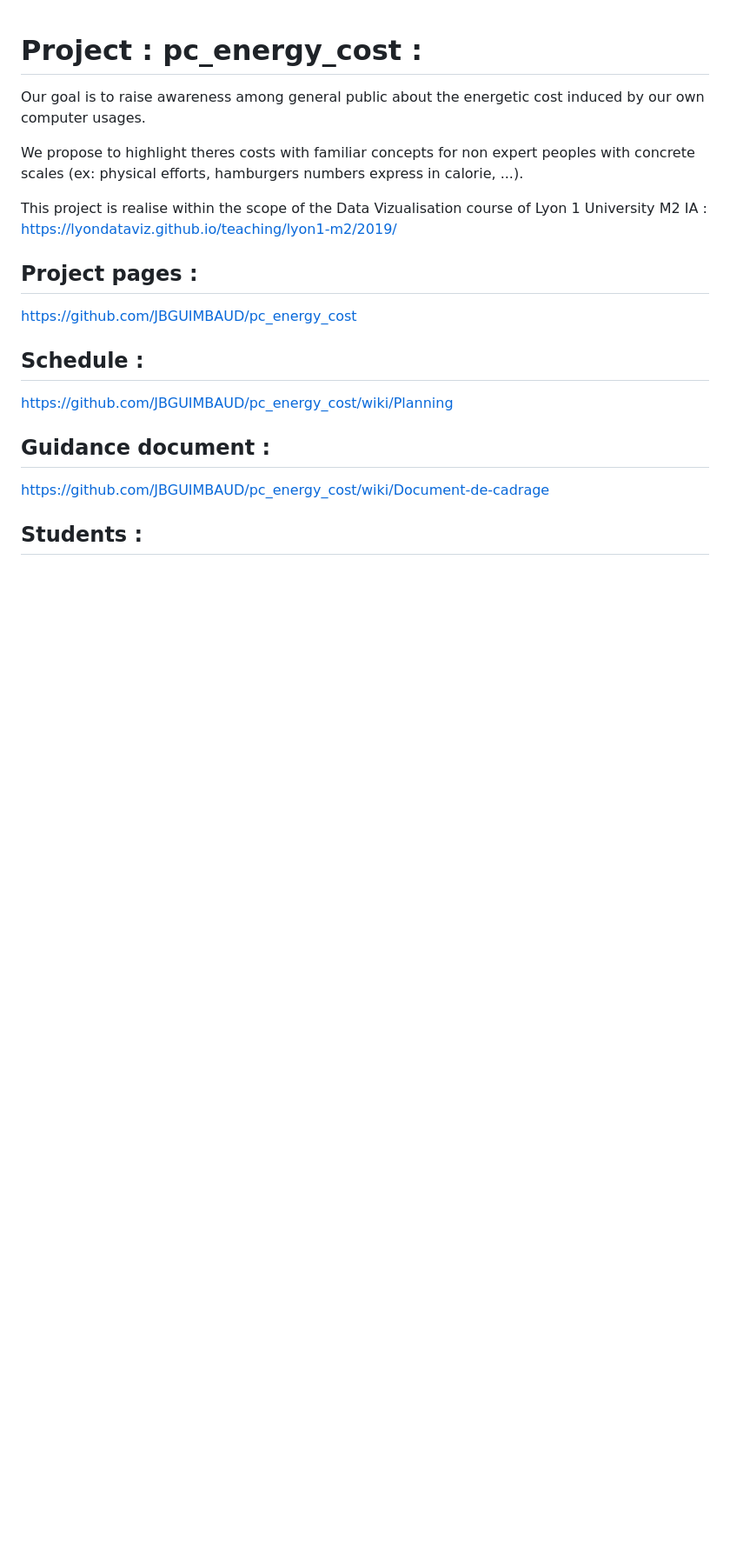
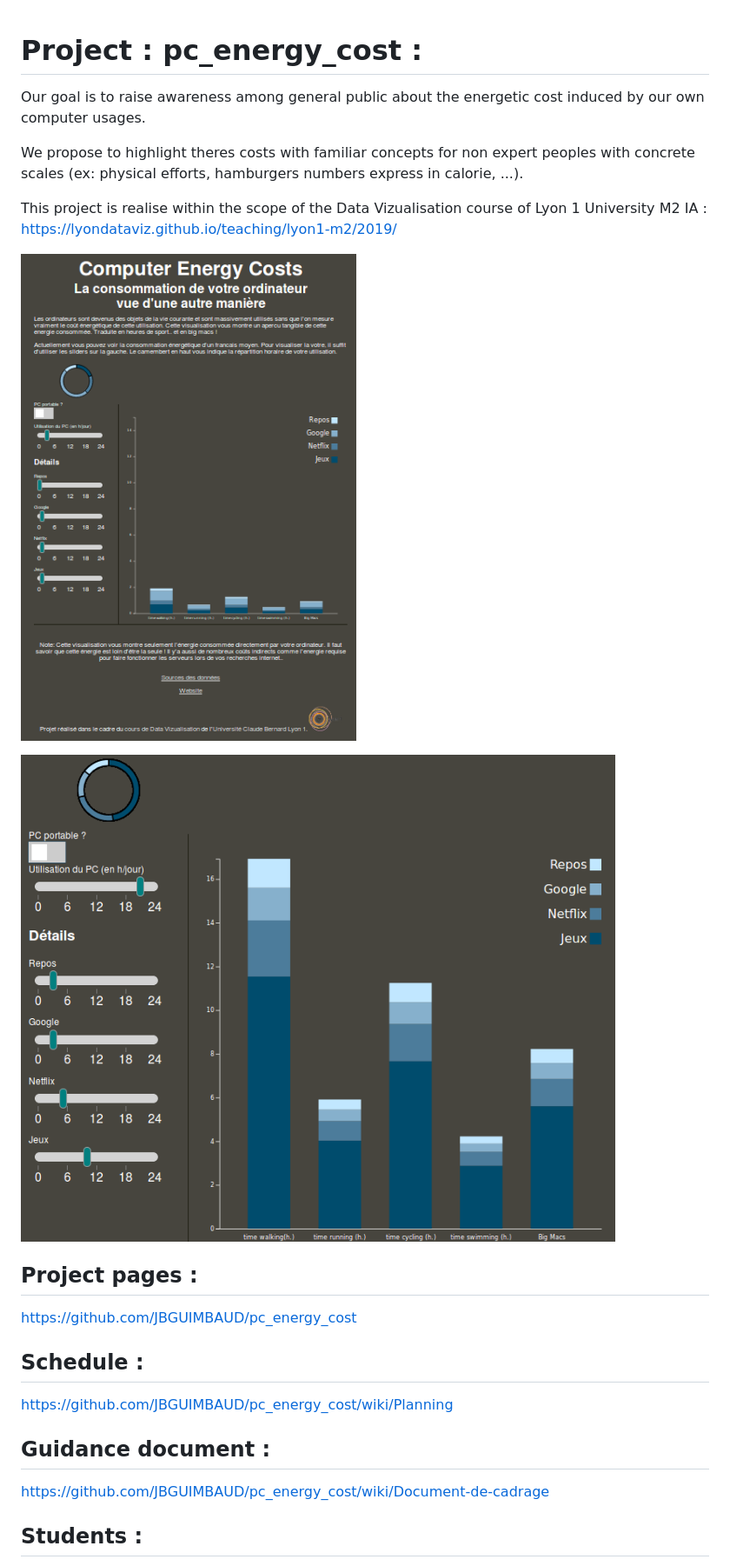
Before and after one commit to JBGUIMBAUD/Power-consumption-analogy, a Markdown page: README.md, the part around the change. Shown: that part at 87% size. Rendered like a GitHub page; pictures changed too: readme_chview.png (added), readme_glview.png (added); blank space fills up the shorter version.

Commit message:
maj readme markdown

```diff
--- a/README.md
+++ b/README.md
@@ -5,6 +5,10 @@ We propose to highlight theres costs with familiar concepts for non expert peopl
 
 This project is realise within the scope of the Data Vizualisation course of Lyon 1 University M2 IA :
 https://lyondataviz.github.io/teaching/lyon1-m2/2019/
+
+![Global View](readme_glview.png)
+
+![Charts View](readme_chview.png)
 
 ## Project pages :
 https://github.com/JBGUIMBAUD/pc_energy_cost
```
